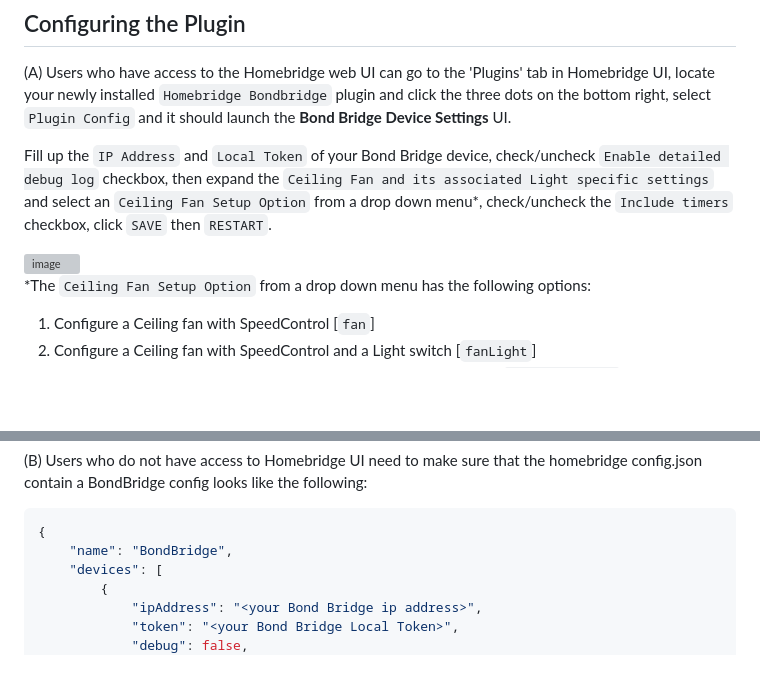
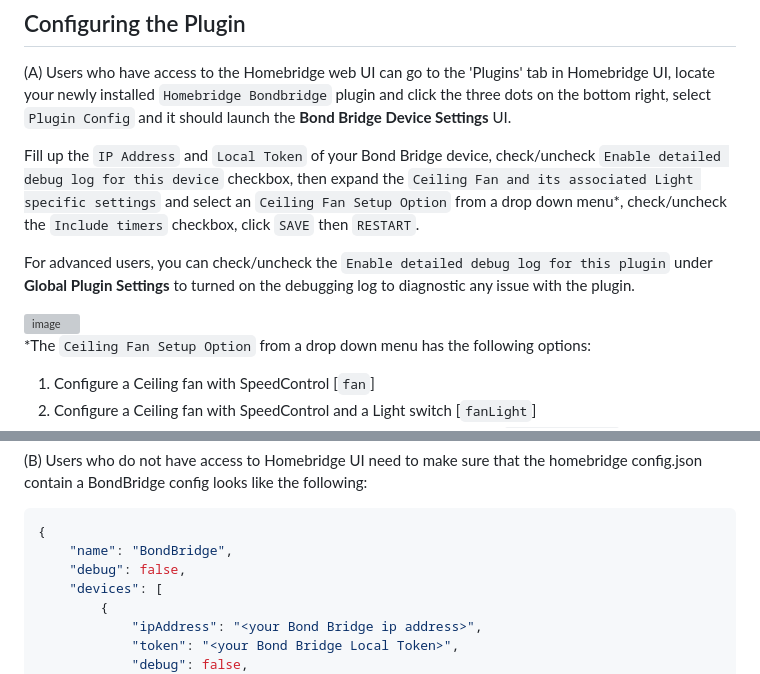
Before and after one commit to uswong/homebridge-bondbridge, a Markdown page: README.md, 2 parts joined by grey strips. GitHub-like rendering; blank space fills up the shorter version; grey boxes are pictures that could not be loaded.

````diff
--- a/README.md
+++ b/README.md
@@ -45,9 +45,11 @@ This plugin does not use the built-in timers but use custom-built timers within
 ## Configuring the Plugin
 (A) Users who have access to the Homebridge web UI can go to the 'Plugins' tab in Homebridge UI, locate your newly installed `Homebridge Bondbridge` plugin and click the three dots on the bottom right, select `Plugin Config` and it should launch the <B>Bond Bridge Device Settings</B> UI.
 
-Fill up the `IP Address` and `Local Token` of your Bond Bridge device, check/uncheck `Enable detailed debug log` checkbox, then expand the `Ceiling Fan and its associated Light specific settings` and select an `Ceiling Fan Setup Option` from a drop down menu*, check/uncheck the `Include timers` checkbox, click `SAVE` then `RESTART`.
+Fill up the `IP Address` and `Local Token` of your Bond Bridge device, check/uncheck `Enable detailed debug log for this device` checkbox, then expand the `Ceiling Fan and its associated Light specific settings` and select an `Ceiling Fan Setup Option` from a drop down menu*, check/uncheck the `Include timers` checkbox, click `SAVE` then `RESTART`.
 
-<img width="700" alt="image" src="https://github.com/user-attachments/assets/9efaa9ee-de4f-475d-a620-bcdb521afa0a" />
+For advanced users, you can check/uncheck the `Enable detailed debug log for this plugin` under <B>Global Plugin Settings</B> to turned on the debugging log to diagnostic any issue with the plugin.
+
+<img width="700" alt="image" src="https://github.com/user-attachments/assets/03e2c4b7-3da2-4bd4-96a6-e3106dd5ff9e" />
 
 *The `Ceiling Fan Setup Option` from a drop down menu has the following options:
 1. Configure a Ceiling fan with SpeedControl [`fan`]
@@ -62,6 +64,7 @@ The key words within the square brackets are the possible values to the `setupOp
 ```shell
 {
     "name": "BondBridge",
+    "debug": false,
     "devices": [
         {
             "ipAddress": "<your Bond Bridge ip address>",
````
